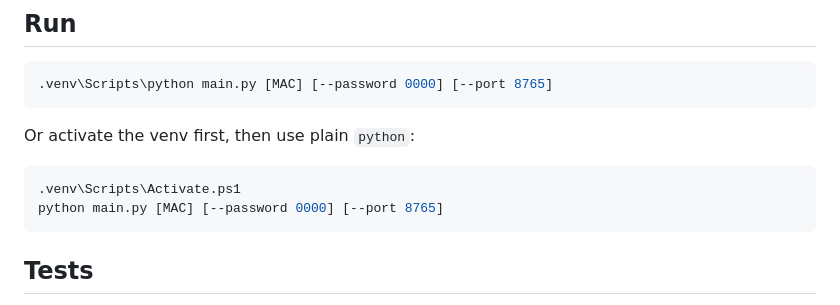
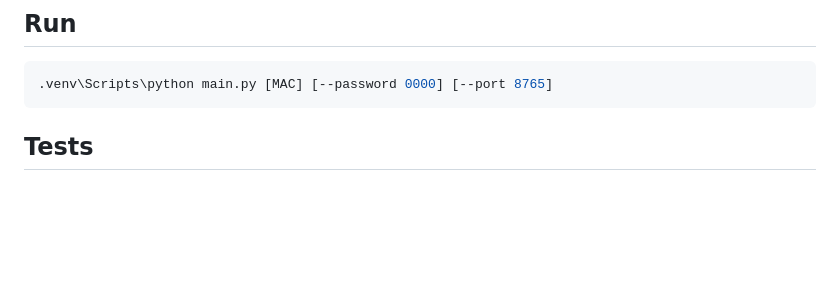
Before and after one commit to milksplash/brymenble-overlay, a Markdown page: README.md, the part around the change. GitHub-like rendering; blank space fills up the shorter version.

Commit message:
Remove redundant venv activation instructions from README

````diff
--- a/README.md
+++ b/README.md
@@ -20,13 +20,6 @@ The `brymenble` install also pulls in its `bleak` dependency.
 
 ```bash
 .venv\Scripts\python main.py [MAC] [--password 0000] [--port 8765]
-```
-
-Or activate the venv first, then use plain `python`:
-
-```powershell
-.venv\Scripts\Activate.ps1
-python main.py [MAC] [--password 0000] [--port 8765]
 ```
 
 ## Tests
````
